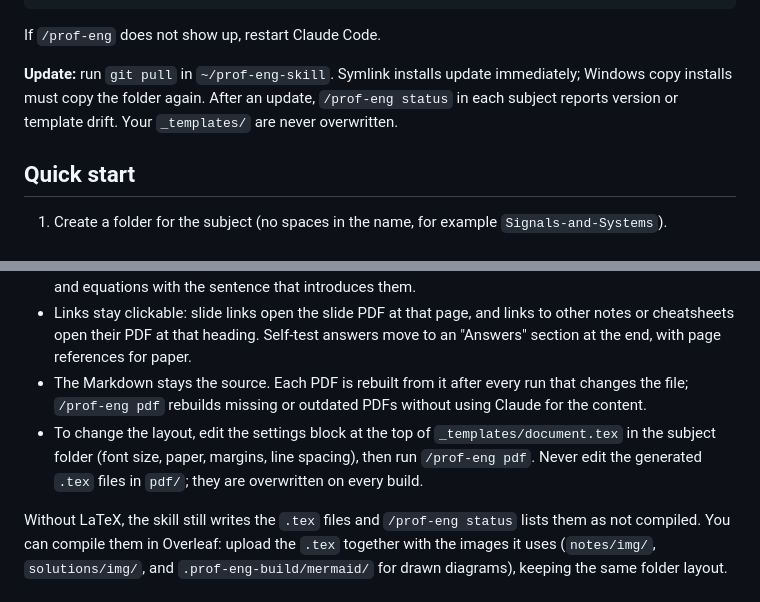
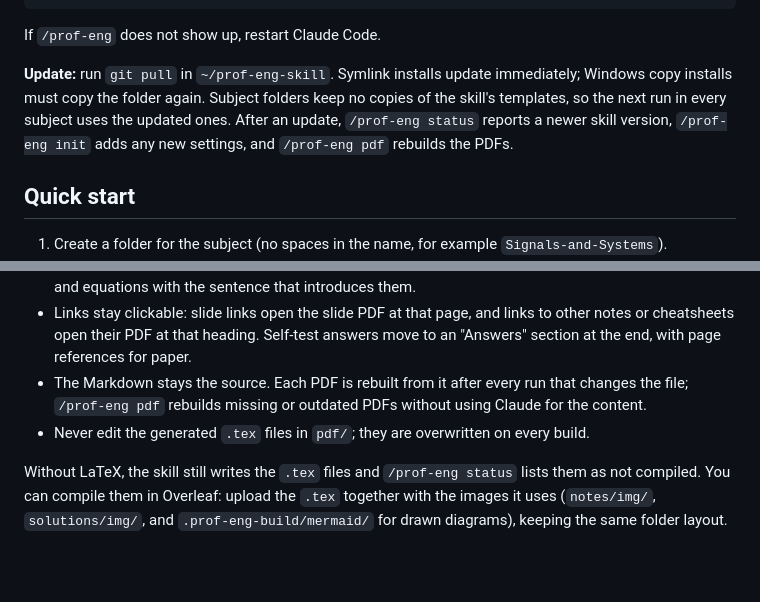
Before and after one commit to teoperic/prof-eng-skill, a Markdown page: README.md, 2 parts joined by grey strips. Drawn GitHub-style; blank space fills up the shorter version.

Commit message:
SKILL.md: fill templates from the skill, init no longer copies them
Co-Authored-By: Claude Opus 5.5 <noreply@anthropic.com>

```diff
--- a/README.md
+++ b/README.md
@@ -44,7 +44,7 @@ Copy-Item -Recurse $HOME\prof-eng-skill\skills\prof-eng $HOME\.claude\skills\pro
 
 If `/prof-eng` does not show up, restart Claude Code.
 
-**Update:** run `git pull` in `~/prof-eng-skill`. Symlink installs update immediately; Windows copy installs must copy the folder again. After an update, `/prof-eng status` in each subject reports version or template drift. Your `_templates/` are never overwritten.
+**Update:** run `git pull` in `~/prof-eng-skill`. Symlink installs update immediately; Windows copy installs must copy the folder again. Subject folders keep no copies of the skill's templates, so the next run in every subject uses the updated ones. After an update, `/prof-eng status` reports a newer skill version, `/prof-eng init` adds any new settings, and `/prof-eng pdf` rebuilds the PDFs.
 
 ## Quick start
 
@@ -98,7 +98,7 @@ If you choose "Markdown + PDF" at `init` (or later set `output_format: pdf` in t
 - 12pt on A4, with page breaks that keep headings with their text, callouts and short tables in one piece, and equations with the sentence that introduces them.
 - Links stay clickable: slide links open the slide PDF at that page, and links to other notes or cheatsheets open their PDF at that heading. Self-test answers move to an "Answers" section at the end, with page references for paper.
 - The Markdown stays the source. Each PDF is rebuilt from it after every run that changes the file; `/prof-eng pdf` rebuilds missing or outdated PDFs without using Claude for the content.
-- To change the layout, edit the settings block at the top of `_templates/document.tex` in the subject folder (font size, paper, margins, line spacing), then run `/prof-eng pdf`. Never edit the generated `.tex` files in `pdf/`; they are overwritten on every build.
+- Never edit the generated `.tex` files in `pdf/`; they are overwritten on every build.
 
 Without LaTeX, the skill still writes the `.tex` files and `/prof-eng status` lists them as not compiled. You can compile them in Overleaf: upload the `.tex` together with the images it uses (`notes/img/`, `solutions/img/`, and `.prof-eng-build/mermaid/` for drawn diagrams), keeping the same folder layout.
 
```
Also changed, not shown: skills/prof-eng/SKILL.md (+15 -15 lines), 1 other file.
